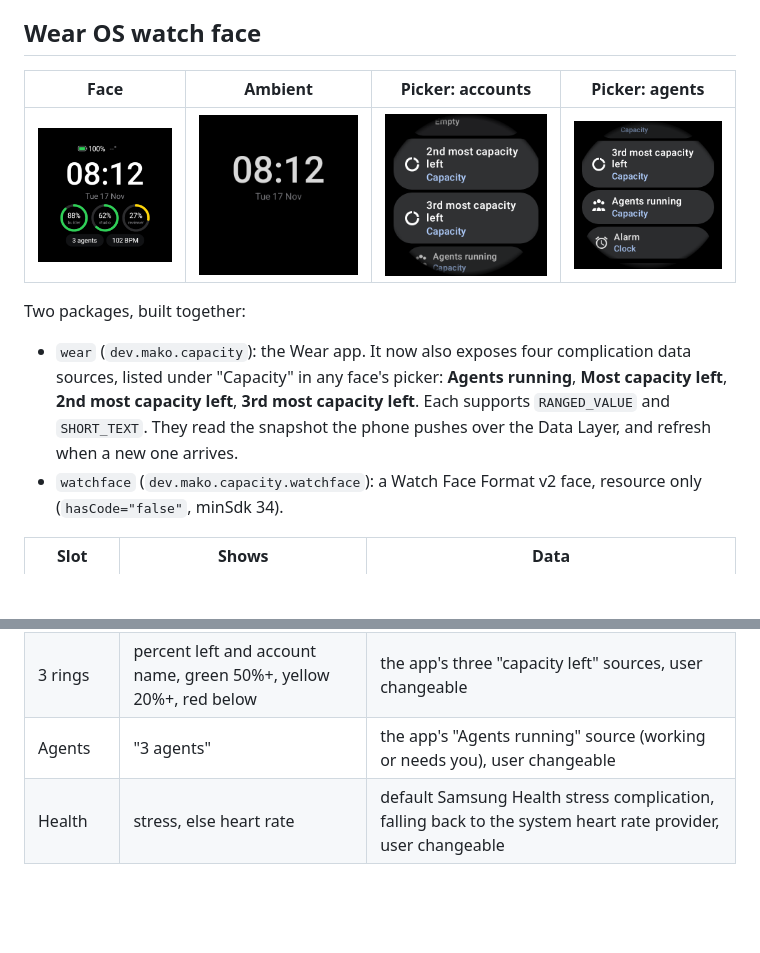
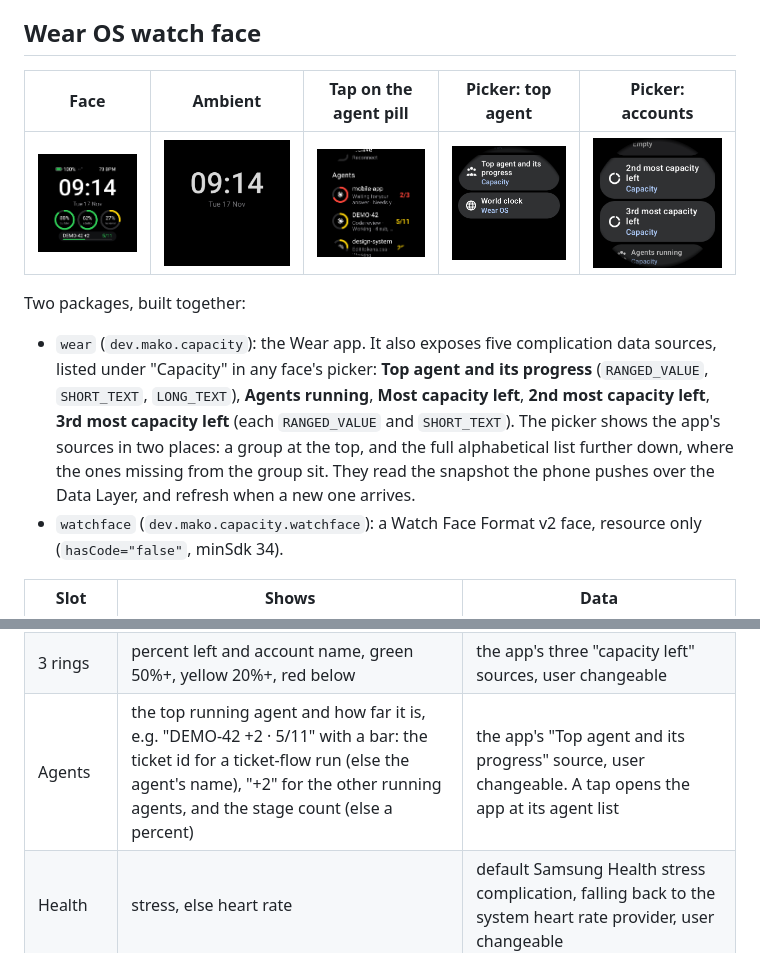
Before and after one commit to Mako-L/account-capacity-dock, a Markdown page: mobile/README.md, 2 parts joined by grey strips. Rendered like a GitHub page; pictures changed too: mobile/docs/screenshots/wear-agents-tap.png (added), mobile/docs/screenshots/wear-face-ambient.png, mobile/docs/screenshots/wear-face.png; blank space fills up the shorter version.

```diff
--- a/mobile/README.md
+++ b/mobile/README.md
@@ -103,13 +103,13 @@ One ABI keeps the build under 4 GiB of disk; all four ABIs needed over 10 GiB. T
 
 ## Wear OS watch face
 
-| Face | Ambient | Picker: accounts | Picker: agents |
-| --- | --- | --- | --- |
-| ![Face](docs/screenshots/wear-face.png) | ![Ambient](docs/screenshots/wear-face-ambient.png) | ![Picker](docs/screenshots/wear-picker-accounts.png) | ![Picker](docs/screenshots/wear-picker-agents.png) |
+| Face | Ambient | Tap on the agent pill | Picker: top agent | Picker: accounts |
+| --- | --- | --- | --- | --- |
+| ![Face](docs/screenshots/wear-face.png) | ![Ambient](docs/screenshots/wear-face-ambient.png) | ![Agents](docs/screenshots/wear-agents-tap.png) | ![Picker](docs/screenshots/wear-picker-top-agent.png) | ![Picker](docs/screenshots/wear-picker-accounts.png) |
 
 Two packages, built together:
 
-- `wear` (`dev.mako.capacity`): the Wear app. It now also exposes four complication data sources, listed under "Capacity" in any face's picker: **Agents running**, **Most capacity left**, **2nd most capacity left**, **3rd most capacity left**. Each supports `RANGED_VALUE` and `SHORT_TEXT`. They read the snapshot the phone pushes over the Data Layer, and refresh when a new one arrives.
+- `wear` (`dev.mako.capacity`): the Wear app. It also exposes five complication data sources, listed under "Capacity" in any face's picker: **Top agent and its progress** (`RANGED_VALUE`, `SHORT_TEXT`, `LONG_TEXT`), **Agents running**, **Most capacity left**, **2nd most capacity left**, **3rd most capacity left** (each `RANGED_VALUE` and `SHORT_TEXT`). The picker shows the app's sources in two places: a group at the top, and the full alphabetical list further down, where the ones missing from the group sit. They read the snapshot the phone pushes over the Data Layer, and refresh when a new one arrives.
 - `watchface` (`dev.mako.capacity.watchface`): a Watch Face Format v2 face, resource only (`hasCode="false"`, minSdk 34).
 
 | Slot | Shows | Data |
@@ -118,7 +118,7 @@ Two packages, built together:
 | Battery | percent | WFF `[BATTERY_PERCENT]` |
 | Weather | temperature and condition icon | WFF `[WEATHER.*]`, "--°" when the watch has no weather |
 | 3 rings | percent left and account name, green 50%+, yellow 20%+, red below | the app's three "capacity left" sources, user changeable |
-| Agents | "3 agents" | the app's "Agents running" source (working or needs you), user changeable |
+| Agents | the top running agent and how far it is, e.g. "DEMO-42 +2 · 5/11" with a bar: the ticket id for a ticket-flow run (else the agent's name), "+2" for the other running agents, and the stage count (else a percent) | the app's "Top agent and its progress" source, user changeable. A tap opens the app at its agent list |
 | Health | stress, else heart rate | default Samsung Health stress complication, falling back to the system heart rate provider, user changeable |
 
 Samsung Health's stress complication (`com.samsung.android.wear.shealth/.complications.stress.StressComplicationProviderService`) only offers `SMALL_IMAGE` and `ICON`, so it draws as an image with no number. If Samsung Health is missing or refuses the face, the slot falls back to heart rate.
```
Also changed, not shown: 10 other files.
